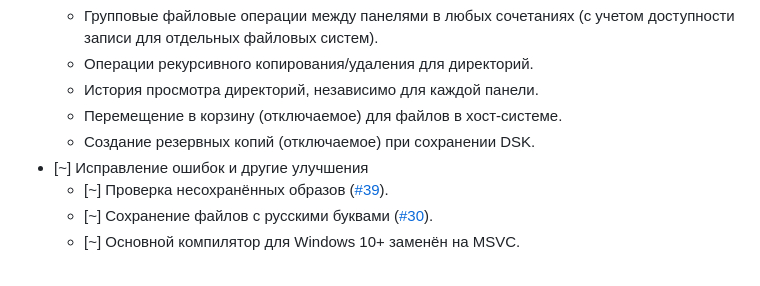
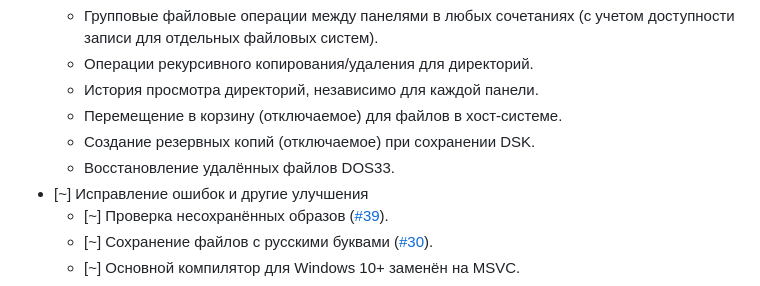
Before and after one commit to Ptr314/dsk_commander, a Markdown page: HISTORY.md, the part around the change. Drawn GitHub-style.

```diff
--- a/HISTORY.md
+++ b/HISTORY.md
@@ -10,6 +10,7 @@
     - История просмотра директорий, независимо для каждой панели.
     - Перемещение в корзину (отключаемое) для файлов в хост-системе.
     - Создание резервных копий (отключаемое) при сохранении DSK.
+    - Восстановление удалённых файлов DOS33.
 - [~] Исправление ошибок и другие улучшения
     - [~] Проверка несохранённых образов ([#39](../../issues/39)).
     - [~] Сохранение файлов с русскими буквами ([#30](../../issues/30)).
```
Also changed, not shown: src/resources/icons/wizard.png (added), 7 other files.
